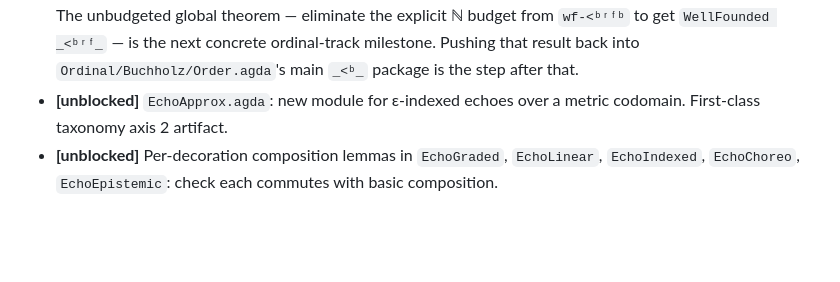
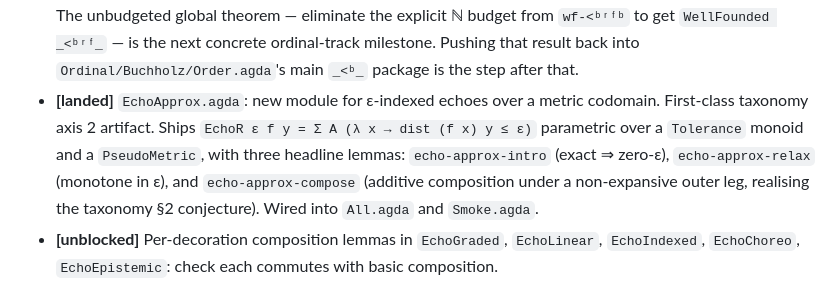
Before and after one commit to hyperpolymath/echo-types, a Markdown page: docs/echo-types/roadmap.md, the part around the change. Drawn GitHub-style; blank space fills up the shorter version.

```diff
--- a/docs/echo-types/roadmap.md
+++ b/docs/echo-types/roadmap.md
@@ -75,8 +75,14 @@ Paths marked **[unblocked]** can proceed today. Paths marked
   concrete ordinal-track milestone. Pushing that result back into
   `Ordinal/Buchholz/Order.agda`'s main `_<ᵇ_` package is the step
   after that.
-- **[unblocked]** `EchoApprox.agda`: new module for ε-indexed echoes
+- **[landed]** `EchoApprox.agda`: new module for ε-indexed echoes
   over a metric codomain. First-class taxonomy axis 2 artifact.
+  Ships `EchoR ε f y = Σ A (λ x → dist (f x) y ≤ ε)` parametric over
+  a `Tolerance` monoid and a `PseudoMetric`, with three headline
+  lemmas: `echo-approx-intro` (exact ⇒ zero-ε), `echo-approx-relax`
+  (monotone in ε), and `echo-approx-compose` (additive composition
+  under a non-expansive outer leg, realising the taxonomy §2
+  conjecture). Wired into `All.agda` and `Smoke.agda`.
 - **[unblocked]** Per-decoration composition lemmas in `EchoGraded`,
   `EchoLinear`, `EchoIndexed`, `EchoChoreo`, `EchoEpistemic`: check
   each commutes with basic composition.
```
Also changed, not shown: docs/echo-types/taxonomy.md (+11 -9 lines).
